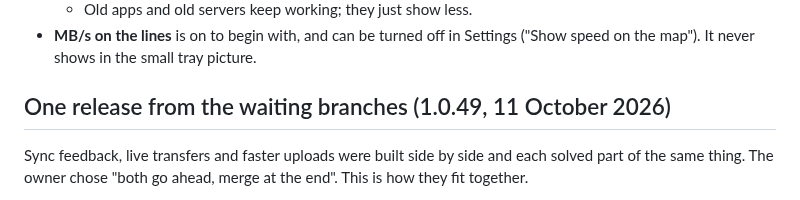
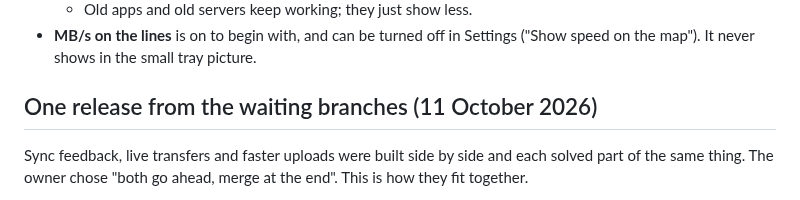
Before and after one commit to MRnigth/Pairnets, a Markdown page: docs/DECISIONS.md, the part around the change. GitHub-like rendering.

Commit message:
docs: the waiting-branches release entry no longer names a version number

```diff
--- a/docs/DECISIONS.md
+++ b/docs/DECISIONS.md
@@ -755,7 +755,7 @@ sync.pairnets.app) showed three problems: about 37 of PC-1's 38,206 uploads fail
 * **MB/s on the lines** is on to begin with, and can be turned off in Settings ("Show speed on the map").
   It never shows in the small tray picture.
 
-## One release from the waiting branches (1.0.49, 11 October 2026)
+## One release from the waiting branches (11 October 2026)
 
 Sync feedback, live transfers and faster uploads were built side by side and each solved part of the same thing. The
 owner chose "both go ahead, merge at the end". This is how they fit together.
```
